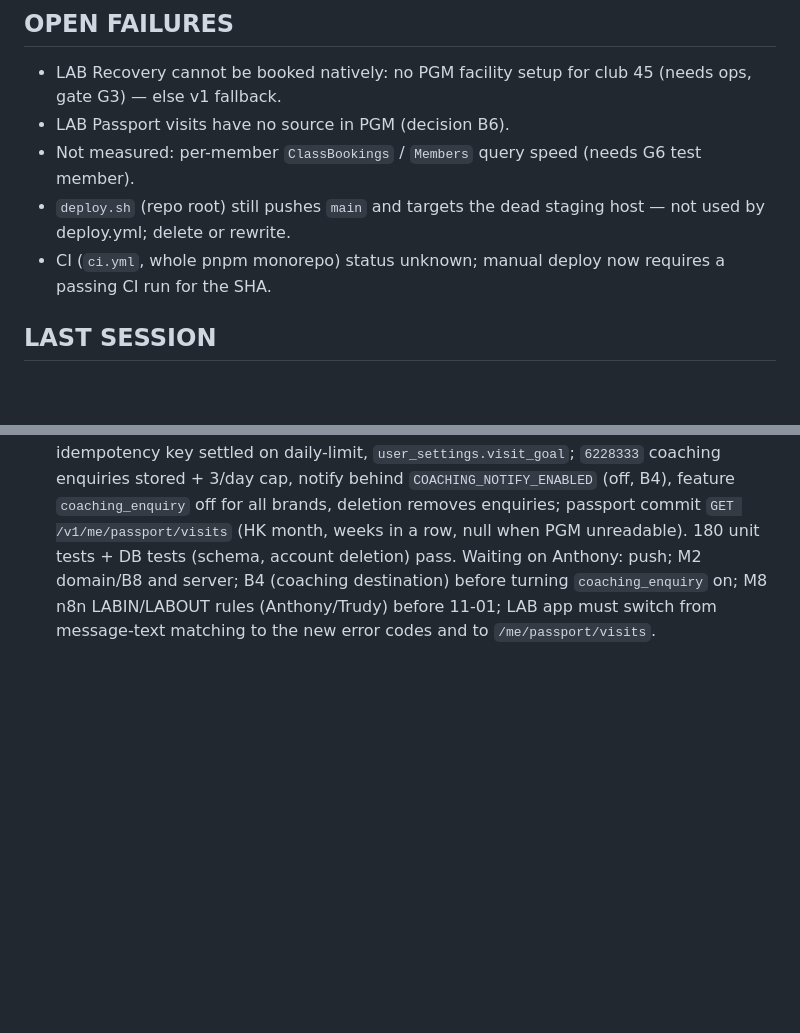
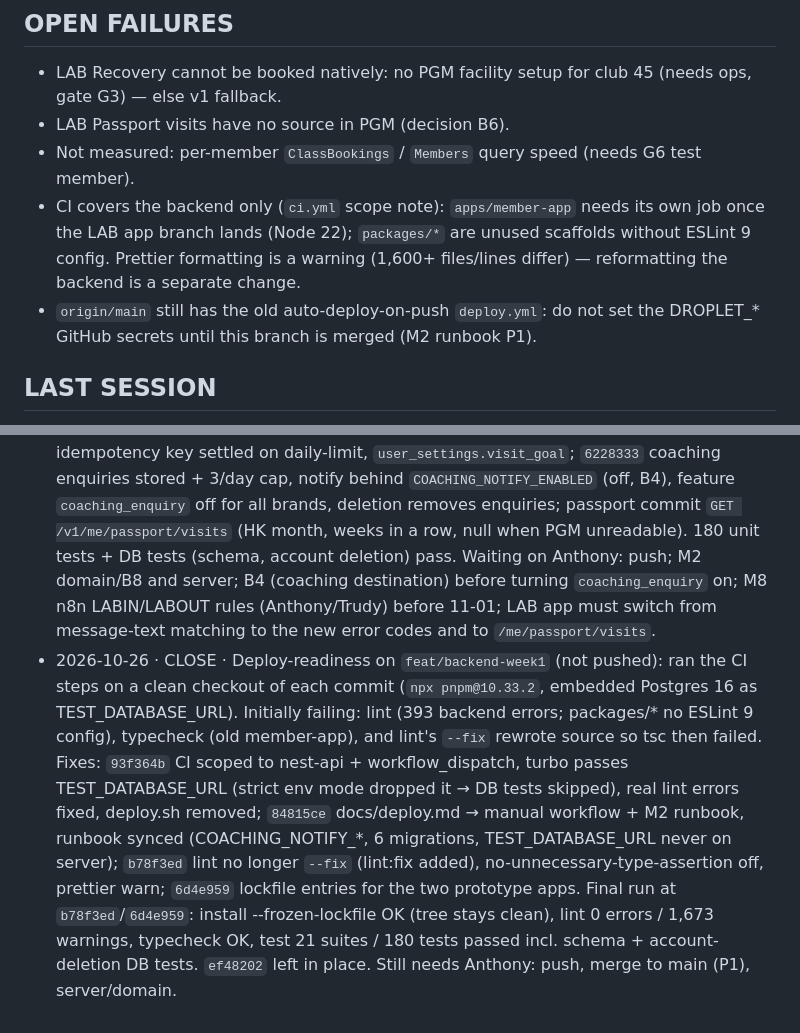
Before and after one commit to anthonychu-spec/go24-mobile, a Markdown page: STATE.md, 2 parts joined by grey strips. Drawn GitHub-style; blank space fills up the shorter version.

Commit message:
docs(state): close deploy-readiness (CI passes locally for the backend)
Co-Authored-By: Claude Opus 5.5 <noreply@anthropic.com>

```diff
--- a/STATE.md
+++ b/STATE.md
@@ -17,8 +17,8 @@
 - LAB Recovery cannot be booked natively: no PGM facility setup for club 45 (needs ops, gate G3) — else v1 fallback.
 - LAB Passport visits have no source in PGM (decision B6).
 - Not measured: per-member `ClassBookings` / `Members` query speed (needs G6 test member).
-- `deploy.sh` (repo root) still pushes `main` and targets the dead staging host — not used by deploy.yml; delete or rewrite.
-- CI (`ci.yml`, whole pnpm monorepo) status unknown; manual deploy now requires a passing CI run for the SHA.
+- CI covers the backend only (`ci.yml` scope note): `apps/member-app` needs its own job once the LAB app branch lands (Node 22); `packages/*` are unused scaffolds without ESLint 9 config. Prettier formatting is a warning (1,600+ files/lines differ) — reformatting the backend is a separate change.
+- `origin/main` still has the old auto-deploy-on-push `deploy.yml`: do not set the DROPLET_* GitHub secrets until this branch is merged (M2 runbook P1).
 ## LAST SESSION
 - 2026-10-23 · Rescued data from snapshot via temp droplet (destroyed after). Wrote docs/mvp-plan.md (MVP incl. Facility Booking). Next: probe PGM tenant for ClubZones/FacilityBookingRules with rescued keys, then rebuild backend.
 - 2026-10-26 · CLOSE · Planning only, no code. Wrote `docs/member-apps-launch-plan.md` (LAB core v1 → Foundry → GO24; ~8 weeks to LAB submission with 1 backend + 1 app dev). Next: OFFICE adds board item + brief, Anthony starts gates G1–G6 (D-U-N-S/Apple account first); code only after Anthony opens the board item.
@@ -30,3 +30,4 @@
 - 2026-10-26 · CLOSE · Week 2 backend (no server needed) on `feat/backend-week1`: `0ec4f87` brand layer N1 (brands/brand_clubs/brand_features; lab = club 45, only `classes` on; go24/onyx keep all current features; brand from X-App-Brand → JWT/session; global feature guard → 404; club check on every class read/book/cancel; bookings.club_id), N5 `GET /v1/app-config`, N7 push (brand on tokens, logout removes token, batches of 100, DeviceNotRegistered cleanup; receipts not polled). 107 unit + schema tests pass; local API run checked. Branch pushed earlier at `1f2d940`; this commit not pushed. Local test DB = temporary embedded Postgres 16 in the session scratchpad (machine has no Postgres/Docker). Still waiting: G5 server, G3 LAB recovery, G6 test members, B6 visits, decision #7 Foundry clubs.
 - 2026-10-26 · CLOSE · M6 (was G4) + backend N4 on branch `claude/m6-privacy-deletion-5b3d3c` (from `feat/backend-week1`), local only (no push/merge/deploy): `18719c9` account deletion — `POST /v1/me/account/deletion` (JWT) and public HTML page `/v1/account-deletion?brand=lab` (email → PGM one-time code → confirm; works without the app; rate-limited); deletes sessions/push tokens/inbox/settings/favourites etc., de-identifies bookings/events/outbox/PT logs, `users` row kept as tombstone (status `deleted`, identifiers cleared; migration `1761600000000` makes `pgm_member_id` nullable + `deleted_at`); PGM and `charges` untouched. Drafts for Anthony: `docs/gates/M6-store-listing-privacy.md` (decisions M6-1…14, data inventory, App Privacy / Data safety answers) and `docs/gates/M6-privacy-policy-draft.md` (needs PDPO legal review). Verified: `tsc` clean; 159 jest tests pass with `TEST_DATABASE_URL` (schema test + new deletion DB test on embedded Postgres 16), 153 + 6 skipped without. Open: deletion email (no mail channel), Suprema/Adyen copies for GO24, `bookings.external_id` kept (DB check `confirmed_has_external`), privacy URL/support email/bundle id/photo licence.
 - 2026-10-26 · CLOSE · Backend follow-ups on `feat/backend-week1` (not pushed): `59080fb` compose reads `/opt/go24/.env` via `--env-file` + `env_file`, setup.sh writes current variables (from the M2 review — verified YAML parses and `bash -n`); `7f6bda2` gate docs M1–M5, M7–M9; cherry-picked M6 account deletion (app + public page) as `acaad77` and its docs as `a725686`; `b740b56` coded errors `DAILY_LIMIT` / `OUTSIDE_BOOKING_WINDOW`, daily limit now uses the Hong Kong day (06:30 HKT classes were counted on the previous day), idempotency key settled on daily-limit, `user_settings.visit_goal`; `6228333` coaching enquiries stored + 3/day cap, notify behind `COACHING_NOTIFY_ENABLED` (off, B4), feature `coaching_enquiry` off for all brands, deletion removes enquiries; passport commit `GET /v1/me/passport/visits` (HK month, weeks in a row, null when PGM unreadable). 180 unit tests + DB tests (schema, account deletion) pass. Waiting on Anthony: push; M2 domain/B8 and server; B4 (coaching destination) before turning `coaching_enquiry` on; M8 n8n LABIN/LABOUT rules (Anthony/Trudy) before 11-01; LAB app must switch from message-text matching to the new error codes and to `/me/passport/visits`.
+- 2026-10-26 · CLOSE · Deploy-readiness on `feat/backend-week1` (not pushed): ran the CI steps on a clean checkout of each commit (`npx pnpm@10.33.2`, embedded Postgres 16 as TEST_DATABASE_URL). Initially failing: lint (393 backend errors; packages/* no ESLint 9 config), typecheck (old member-app), and lint's `--fix` rewrote source so tsc then failed. Fixes: `93f364b` CI scoped to nest-api + workflow_dispatch, turbo passes TEST_DATABASE_URL (strict env mode dropped it → DB tests skipped), real lint errors fixed, deploy.sh removed; `84815ce` docs/deploy.md → manual workflow + M2 runbook, runbook synced (COACHING_NOTIFY_*, 6 migrations, TEST_DATABASE_URL never on server); `b78f3ed` lint no longer `--fix` (lint:fix added), no-unnecessary-type-assertion off, prettier warn; `6d4e959` lockfile entries for the two prototype apps. Final run at `b78f3ed`/`6d4e959`: install --frozen-lockfile OK (tree stays clean), lint 0 errors / 1,673 warnings, typecheck OK, test 21 suites / 180 tests passed incl. schema + account-deletion DB tests. `ef48202` left in place. Still needs Anthony: push, merge to main (P1), server/domain.
```
